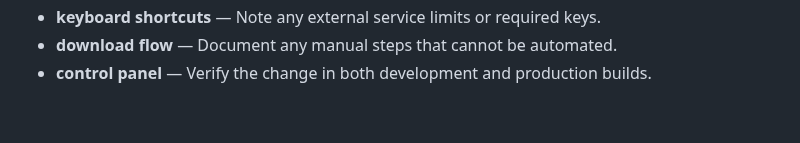
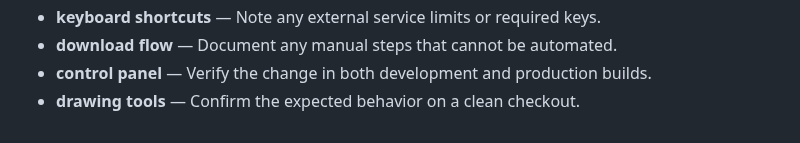
Before and after one commit to Sid2169/sketch, a Markdown page: README.md, the part around the change. Drawn GitHub-style.

Commit message:
Add drawing tools troubleshooting

```diff
--- a/README.md
+++ b/README.md
@@ -562,3 +562,4 @@ If you enjoyed creating pixel art with this tool, please consider giving it a
 - **keyboard shortcuts** — Note any external service limits or required keys.
 - **download flow** — Document any manual steps that cannot be automated.
 - **control panel** — Verify the change in both development and production builds.
+- **drawing tools** — Confirm the expected behavior on a clean checkout.
```
